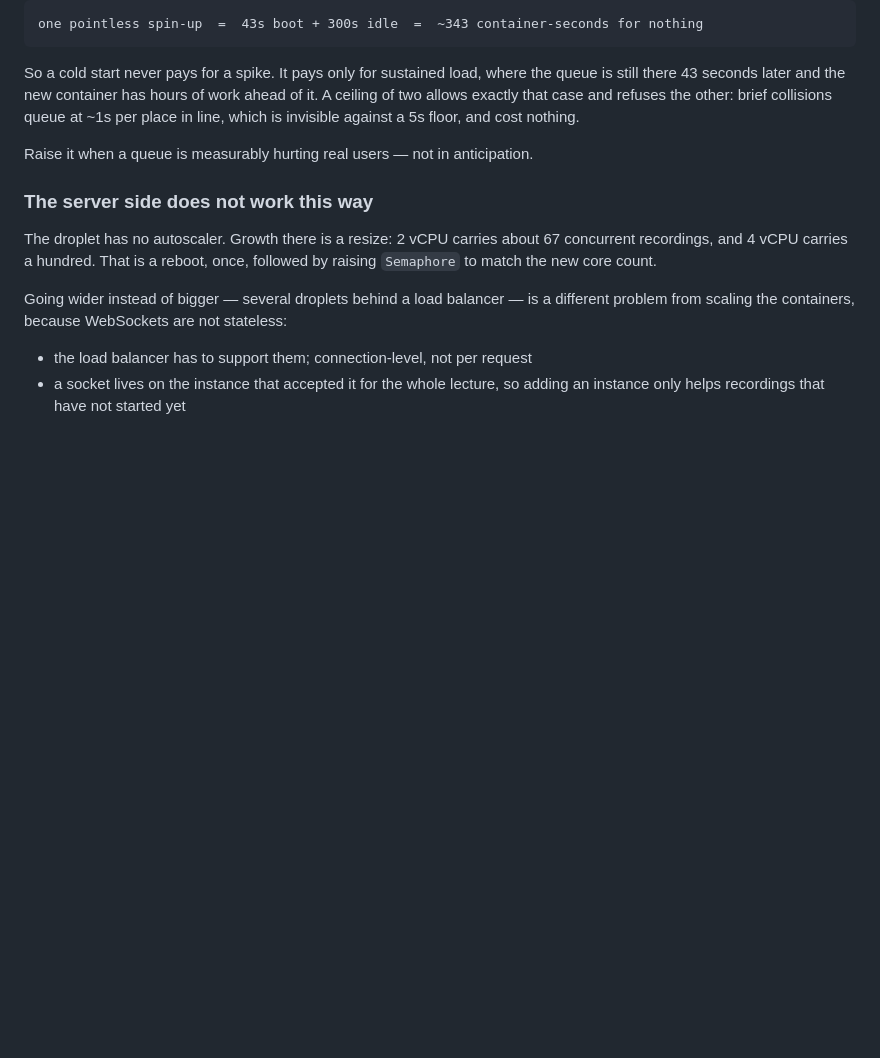
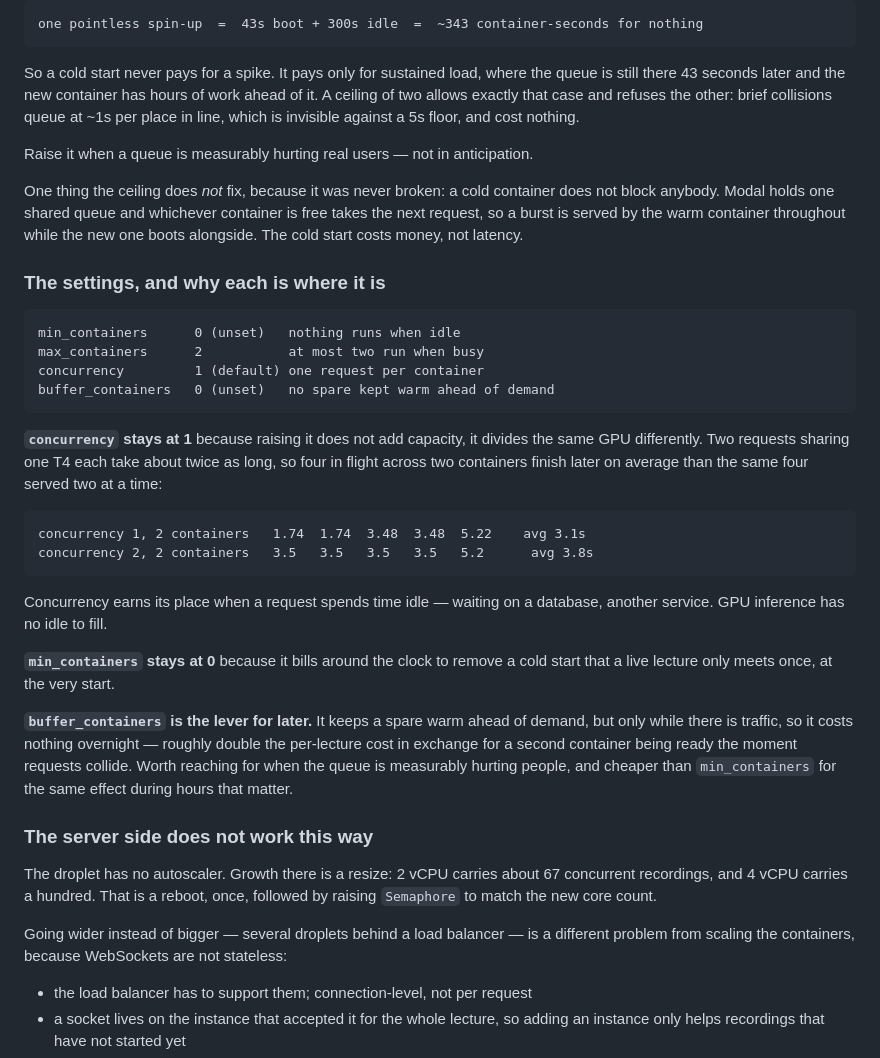
Before and after one commit to codereyinish/ClassRec, a Markdown page: SCALING.md, the part around the change. Rendered like a GitHub page; blank space fills up the shorter version.

Commit message:
Summarise the container settings and what each is protecting
Records that a cold container never blocks a request - Modal holds one shared
queue and the warm container serves throughout while a new one boots, so the
cold start costs money rather than latency. An earlier passage implied requests
wait on it, which is wrong.

Adds the four settings side by side with the reasoning for each: concurrency
stays at 1 because it divides one GPU rather than adding capacity, and the
timings show four requests across two containers finishing later on average at
concurrency 2 than at 1. min_containers stays at 0 because it bills overnight to
remove a cold start a lecture meets once.

Names buffer_containers as the lever for later - a spare kept warm ahead of
demand, billed only while there is traffic, so about double the per-lecture cost
instead of a permanent one.

````diff
--- a/SCALING.md
+++ b/SCALING.md
@@ -373,6 +373,44 @@ brief collisions queue at ~1s per place in line, which is invisible against a
 
 Raise it when a queue is measurably hurting real users — not in anticipation.
 
+One thing the ceiling does *not* fix, because it was never broken: a cold
+container does not block anybody. Modal holds one shared queue and whichever
+container is free takes the next request, so a burst is served by the warm
+container throughout while the new one boots alongside. The cold start costs
+money, not latency.
+
+### The settings, and why each is where it is
+
+```
+min_containers      0 (unset)   nothing runs when idle
+max_containers      2           at most two run when busy
+concurrency         1 (default) one request per container
+buffer_containers   0 (unset)   no spare kept warm ahead of demand
+```
+
+**`concurrency` stays at 1** because raising it does not add capacity, it divides
+the same GPU differently. Two requests sharing one T4 each take about twice as
+long, so four in flight across two containers finish later on average than the
+same four served two at a time:
+
+```
+concurrency 1, 2 containers   1.74  1.74  3.48  3.48  5.22    avg 3.1s
+concurrency 2, 2 containers   3.5   3.5   3.5   3.5   5.2      avg 3.8s
+```
+
+Concurrency earns its place when a request spends time idle — waiting on a
+database, another service. GPU inference has no idle to fill.
+
+**`min_containers` stays at 0** because it bills around the clock to remove a
+cold start that a live lecture only meets once, at the very start.
+
+**`buffer_containers` is the lever for later.** It keeps a spare warm ahead of
+demand, but only while there is traffic, so it costs nothing overnight — roughly
+double the per-lecture cost in exchange for a second container being ready the
+moment requests collide. Worth reaching for when the queue is measurably hurting
+people, and cheaper than `min_containers` for the same effect during hours that
+matter.
+
 ### The server side does not work this way
 
 The droplet has no autoscaler. Growth there is a resize: 2 vCPU carries about 67
````
